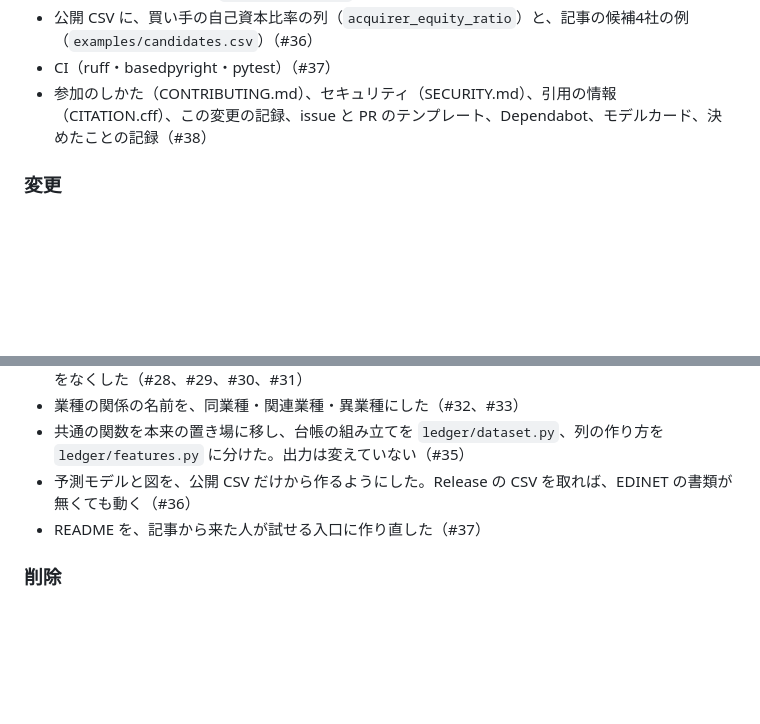
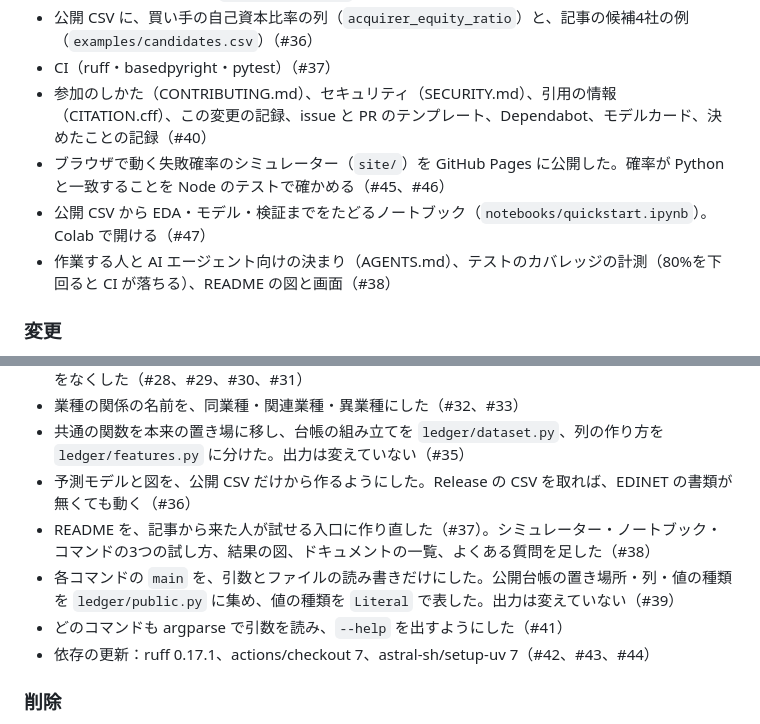
Before and after one commit to Asmirai/edinet-ma-ledger, a Markdown page: CHANGELOG.md, 2 parts joined by grey strips. GitHub-like rendering; blank space fills up the shorter version.

Commit message:
シミュレーターの判断の記録を足し、変更の記録を #39〜#47 まで更新する

```diff
--- a/CHANGELOG.md
+++ b/CHANGELOG.md
@@ -21,7 +21,10 @@
 - 4つの変数（上乗せ率、買収額÷自社の総資産、自社の自己資本比率、業種の関係）で、のれんを減損する確率を出すモデル（`ledger/scorer.py`）と、記事の図を作るスクリプト（#27）
 - 公開 CSV に、買い手の自己資本比率の列（`acquirer_equity_ratio`）と、記事の候補4社の例（`examples/candidates.csv`）（#36）
 - CI（ruff・basedpyright・pytest）（#37）
-- 参加のしかた（CONTRIBUTING.md）、セキュリティ（SECURITY.md）、引用の情報（CITATION.cff）、この変更の記録、issue と PR のテンプレート、Dependabot、モデルカード、決めたことの記録（#38）
+- 参加のしかた（CONTRIBUTING.md）、セキュリティ（SECURITY.md）、引用の情報（CITATION.cff）、この変更の記録、issue と PR のテンプレート、Dependabot、モデルカード、決めたことの記録（#40）
+- ブラウザで動く失敗確率のシミュレーター（`site/`）を GitHub Pages に公開した。確率が Python と一致することを Node のテストで確かめる（#45、#46）
+- 公開 CSV から EDA・モデル・検証までをたどるノートブック（`notebooks/quickstart.ipynb`）。Colab で開ける（#47）
+- 作業する人と AI エージェント向けの決まり（AGENTS.md）、テストのカバレッジの計測（80%を下回ると CI が落ちる）、README の図と画面（#38）
 
 ### 変更
 
@@ -33,7 +36,10 @@
 - 業種の関係の名前を、同業種・関連業種・異業種にした（#32、#33）
 - 共通の関数を本来の置き場に移し、台帳の組み立てを `ledger/dataset.py`、列の作り方を `ledger/features.py` に分けた。出力は変えていない（#35）
 - 予測モデルと図を、公開 CSV だけから作るようにした。Release の CSV を取れば、EDINET の書類が無くても動く（#36）
-- README を、記事から来た人が試せる入口に作り直した（#37）
+- README を、記事から来た人が試せる入口に作り直した（#37）。シミュレーター・ノートブック・コマンドの3つの試し方、結果の図、ドキュメントの一覧、よくある質問を足した（#38）
+- 各コマンドの `main` を、引数とファイルの読み書きだけにした。公開台帳の置き場所・列・値の種類を `ledger/public.py` に集め、値の種類を `Literal` で表した。出力は変えていない（#39）
+- どのコマンドも argparse で引数を読み、`--help` を出すようにした（#41）
+- 依存の更新：ruff 0.17.1、actions/checkout 7、astral-sh/setup-uv 7（#42、#43、#44）
 
 ### 削除
 
```
Also changed, not shown: docs/decisions/38-browser-simulator.md (added, +25 -0 lines).
